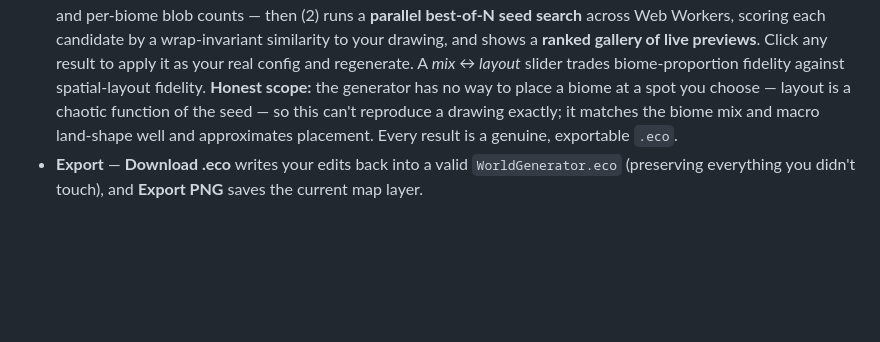
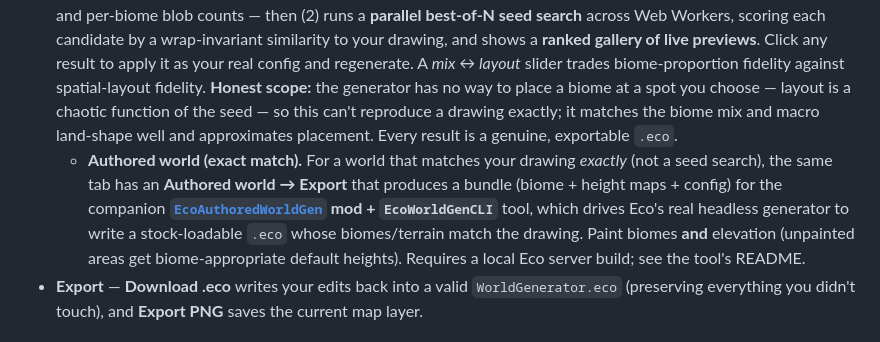
Before and after one commit to NielsH/eco-map-generator, a Markdown page: README.md, the part around the change. GitHub-like rendering; blank space fills up the shorter version.

Commit message:
Docs: authored-world export (companion C# tool) in README + CLAUDE.md
Co-Authored-By: Claude Opus 4.8 <noreply@anthropic.com>

```diff
--- a/README.md
+++ b/README.md
@@ -15,6 +15,7 @@ A default Eco world is generated on load. Drop, upload, or paste your own `World
 - **Live composition charts** — a **Block composition** chart (100%-stacked block mix by biome and world height) and an **Ore distribution** violin chart of where each material concentrates, both updating as you edit — plus an **Open in ore visualizer** hand-off to the standalone [eco-biome-visualizer](https://github.com/NielsH/eco-biome-visualizer).
 - **3D voxel world** — a fly-through view of the real per-voxel blocks (base strata, scatter, and faithful ore veins), streamed in chunks with block-type toggles and a cutaway slice.
 - **Design a map (inverse search)** — instead of tuning knobs to *discover* a world, **draw the biome layout you want** and let the tool search for a real, playable world that resembles it. Paint biomes (or seed the canvas from the current map), and it (1) **inverts** the drawing into a starting config — biome mix → weights, land fraction, continent/island and per-biome blob counts — then (2) runs a **parallel best-of-N seed search** across Web Workers, scoring each candidate by a wrap-invariant similarity to your drawing, and shows a **ranked gallery of live previews**. Click any result to apply it as your real config and regenerate. A *mix ↔ layout* slider trades biome-proportion fidelity against spatial-layout fidelity. **Honest scope:** the generator has no way to place a biome at a spot you choose — layout is a chaotic function of the seed — so this can't reproduce a drawing exactly; it matches the biome mix and macro land-shape well and approximates placement. Every result is a genuine, exportable `.eco`.
+  - **Authored world (exact match).** For a world that matches your drawing *exactly* (not a seed search), the same tab has an **Authored world → Export** that produces a bundle (biome + height maps + config) for the companion **[`EcoAuthoredWorldGen`](https://github.com/StrangeLoopGames/Eco) mod + `EcoWorldGenCLI`** tool, which drives Eco's real headless generator to write a stock-loadable `.eco` whose biomes/terrain match the drawing. Paint biomes **and** elevation (unpainted areas get biome-appropriate default heights). Requires a local Eco server build; see the tool's README.
 - **Export** — **Download .eco** writes your edits back into a valid `WorldGenerator.eco` (preserving everything you didn't touch), and **Export PNG** saves the current map layer.
 
 ## How faithful is it?
```
Also changed, not shown: .claude/CLAUDE.md (+22 -0 lines).
